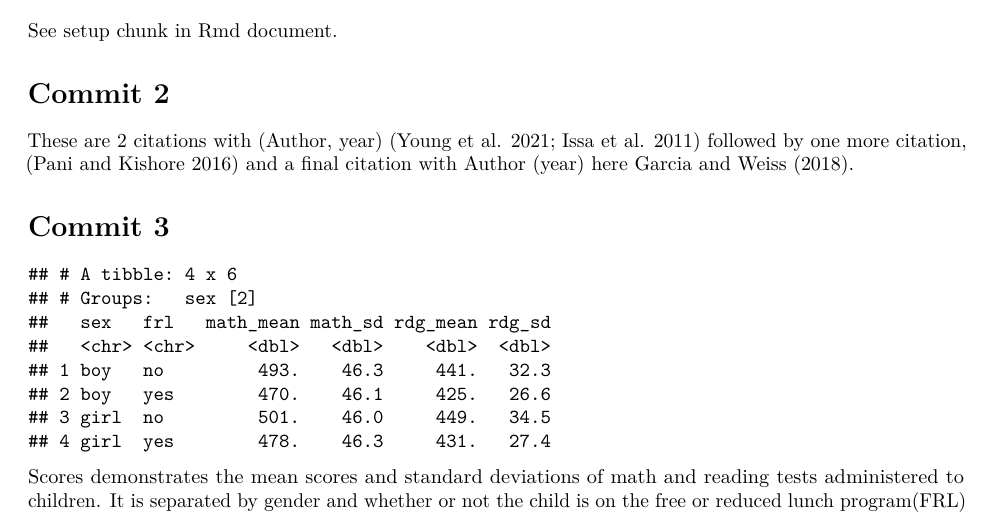
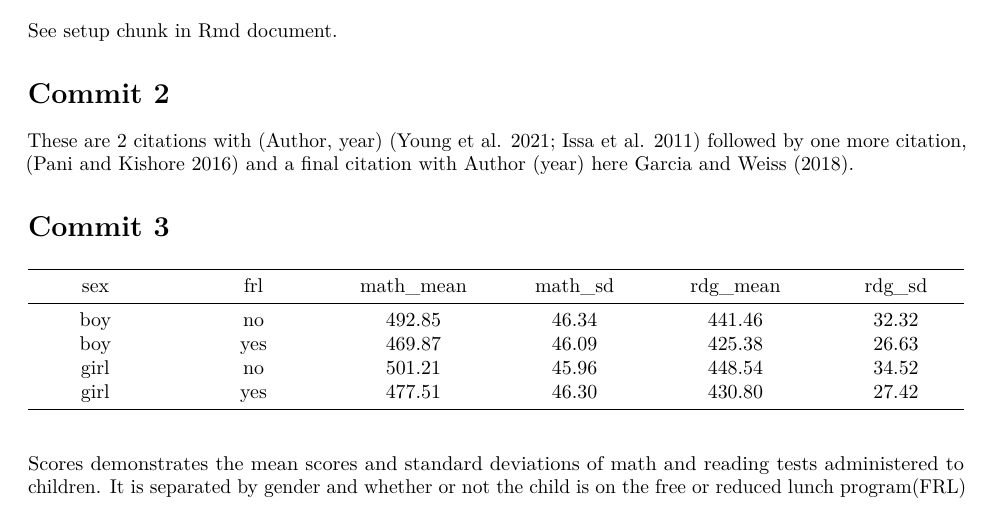
Before and after one commit to mccoronadoc123/hw7, an R Markdown document (scripts/hw_7.Rmd): part of page 1 of 3, cut so that both start at the same text. Rendered offline with R 4.5, knitr and Pandoc, then LaTeX, with nearby package versions; column names are cleaned by a stand-in for the janitor package; common packages that the code uses without loading them are loaded.

Commit message:
A simple table
Simple table and I spread it out a bit

````diff
--- a/scripts/hw_7.Rmd
+++ b/scripts/hw_7.Rmd
@@ -36,7 +35,8 @@ These are 2 citations with (Author, year) [@young2021does; @issa2011absenteeism]
 
 # Commit 3
 ```{r table-described}
-scores <- star %>% group_by(sex,frl) %>% summarise(math_mean = mean(tmathss),math_sd = sd(tmathss), rdg_mean = mean(treadss), rdg_sd = sd(treadss))
+scores <- star %>% group_by(sex,frl) %>% summarise(math_mean = mean(tmathss),math_sd = sd(tmathss), rdg_mean = mean(treadss), rdg_sd = sd(treadss)) %>%
+  kable(digits = 2, col.names = c("sex", "frl", "math_mean", "math_sd", "rdg_mean", "rdg_sd"), align = "c", padding = 100)
 scores
 ```
 
````
Also changed, not shown: scripts/hw_7.Rmd (1 more changed lines).
